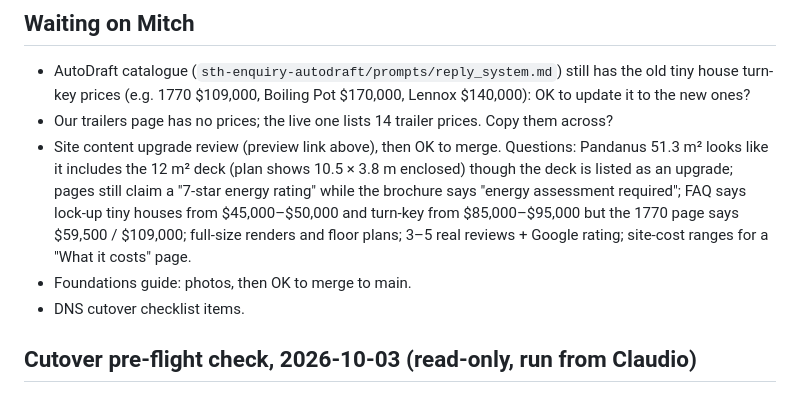
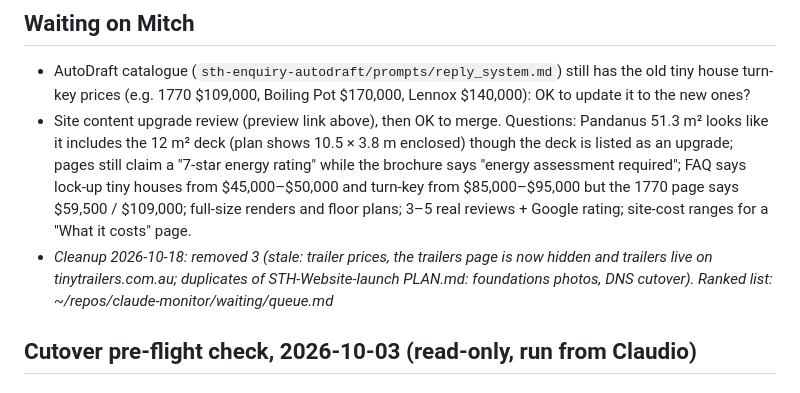
Before and after one commit to MayHem777/STH-Website, a Markdown page: PLAN.md, the part around the change. Drawn GitHub-style.

Commit message:
PLAN.md: clean up Waiting on Mitch (2026-10-18)
Co-Authored-By: Claude Opus 5.5 <noreply@anthropic.com>

```diff
--- a/PLAN.md
+++ b/PLAN.md
@@ -21,10 +21,8 @@ Replace the Squarespace sunshinetinyhouses.com.au with this Astro + Decap CMS si
 
 ## Waiting on Mitch
 - AutoDraft catalogue (`sth-enquiry-autodraft/prompts/reply_system.md`) still has the old tiny house turn-key prices (e.g. 1770 $109,000, Boiling Pot $170,000, Lennox $140,000): OK to update it to the new ones?
-- Our trailers page has no prices; the live one lists 14 trailer prices. Copy them across?
 - Site content upgrade review (preview link above), then OK to merge. Questions: Pandanus 51.3 m² looks like it includes the 12 m² deck (plan shows 10.5 × 3.8 m enclosed) though the deck is listed as an upgrade; pages still claim a "7-star energy rating" while the brochure says "energy assessment required"; FAQ says lock-up tiny houses from $45,000–$50,000 and turn-key from $85,000–$95,000 but the 1770 page says $59,500 / $109,000; full-size renders and floor plans; 3–5 real reviews + Google rating; site-cost ranges for a "What it costs" page.
-- Foundations guide: photos, then OK to merge to main.
-- DNS cutover checklist items.
+- _Cleanup 2026-10-18: removed 3 (stale: trailer prices, the trailers page is now hidden and trailers live on tinytrailers.com.au; duplicates of STH-Website-launch PLAN.md: foundations photos, DNS cutover). Ranked list: ~/repos/claude-monitor/waiting/queue.md_
 
 ## Cutover pre-flight check, 2026-10-03 (read-only, run from Claudio)
 - **BLOCKER (checklist items 1/2): 25 of the 59 URLs in the live Squarespace sitemap return 404 on sth-website.pages.dev** and are not in `public/_redirects` (39 rules, last touched 2026-07-06). All 25 still return 200 on the old site: /1-bedroom, /2-bedroom, /brisbane-tiny-homes, /cabin, /custom-sauna, /ensuite, /entertainment, /gold-coast-tiny-homes, /home, /office, /our-modular-homes, /pod-homes/overview-1, /portfolio-2 (+ 6 project pages), /queensland-tiny-houses, /retreat, /sunshine-coast-tiny-homes, /thank-you-pricing-guide, /thow-vs-class-1a-modular, /tiny-house-trailers. The other 34 resolve in one 301/308 hop to a 200 (no chains).
```
